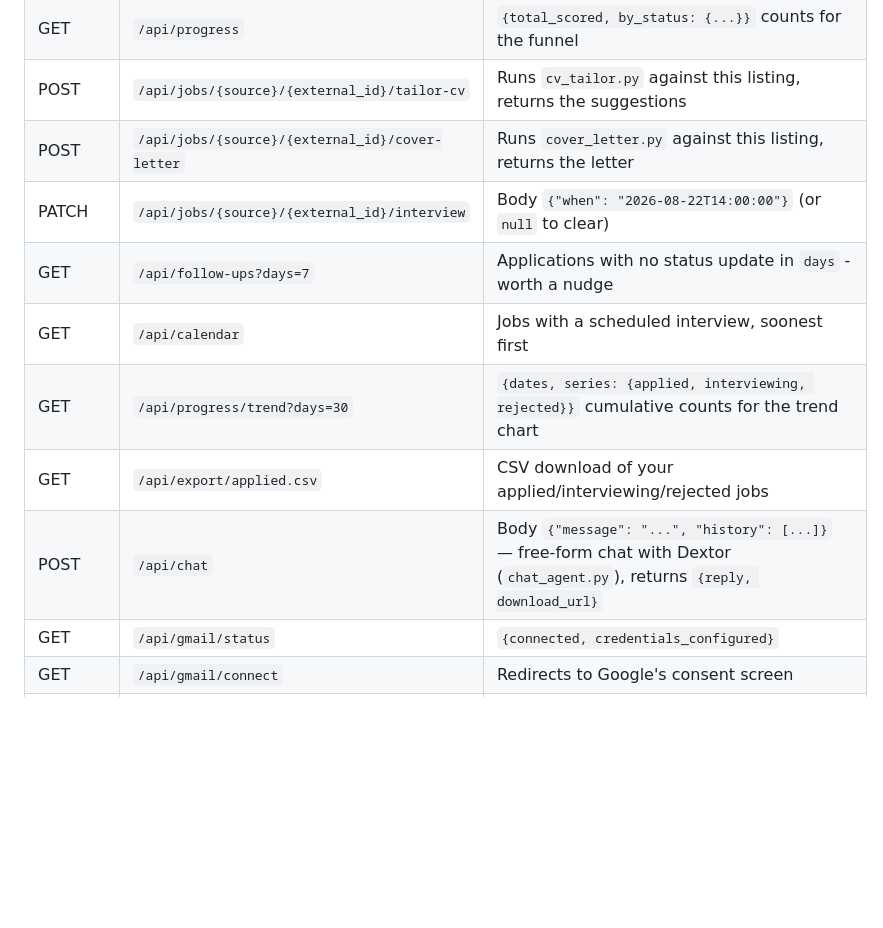
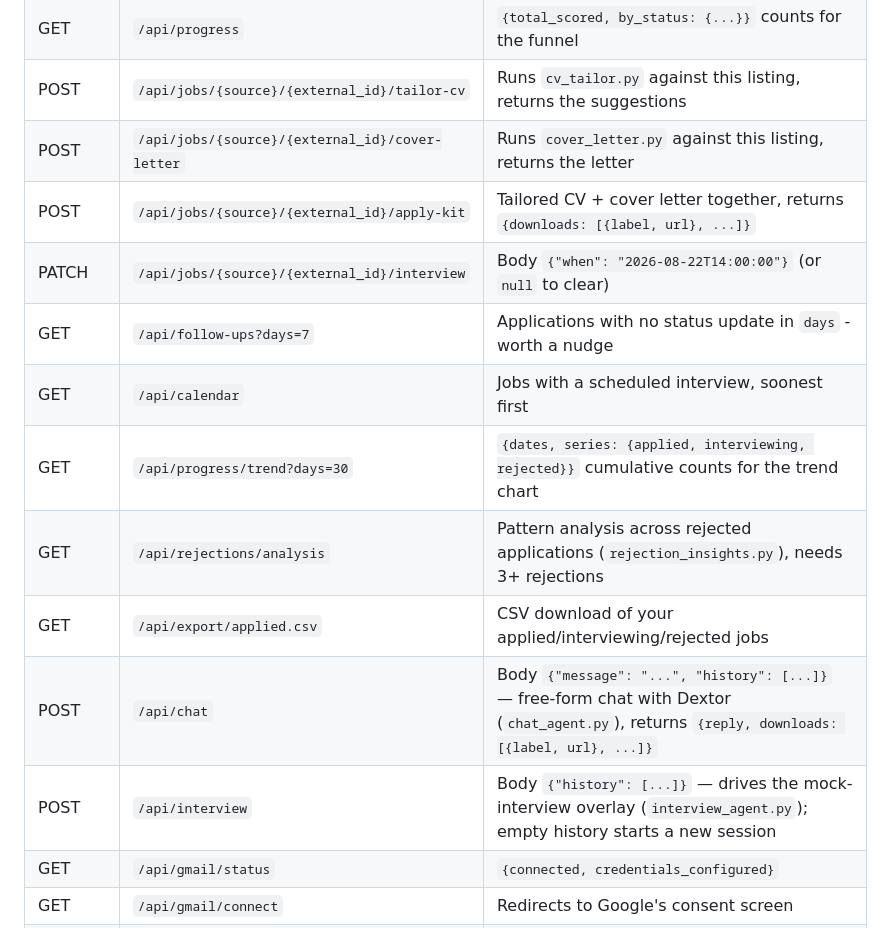
Before and after one commit to khanmuskann1010-crypto/jobagent, a Markdown page: README.md, the part around one of its changes. GitHub-like rendering; blank space fills up the shorter version.

```diff
--- a/README.md
+++ b/README.md
@@ -224,12 +246,15 @@ identify a listing (e.g. `indeed`/`JOBSEARCH_145`).
 | GET | `/api/progress` | `{total_scored, by_status: {...}}` counts for the funnel |
 | POST | `/api/jobs/{source}/{external_id}/tailor-cv` | Runs `cv_tailor.py` against this listing, returns the suggestions |
 | POST | `/api/jobs/{source}/{external_id}/cover-letter` | Runs `cover_letter.py` against this listing, returns the letter |
+| POST | `/api/jobs/{source}/{external_id}/apply-kit` | Tailored CV + cover letter together, returns `{downloads: [{label, url}, ...]}` |
 | PATCH | `/api/jobs/{source}/{external_id}/interview` | Body `{"when": "2026-08-22T14:00:00"}` (or `null` to clear) |
 | GET | `/api/follow-ups?days=7` | Applications with no status update in `days` - worth a nudge |
 | GET | `/api/calendar` | Jobs with a scheduled interview, soonest first |
 | GET | `/api/progress/trend?days=30` | `{dates, series: {applied, interviewing, rejected}}` cumulative counts for the trend chart |
+| GET | `/api/rejections/analysis` | Pattern analysis across rejected applications (`rejection_insights.py`), needs 3+ rejections |
 | GET | `/api/export/applied.csv` | CSV download of your applied/interviewing/rejected jobs |
-| POST | `/api/chat` | Body `{"message": "...", "history": [...]}` — free-form chat with Dextor (`chat_agent.py`), returns `{reply, download_url}` |
+| POST | `/api/chat` | Body `{"message": "...", "history": [...]}` — free-form chat with Dextor (`chat_agent.py`), returns `{reply, downloads: [{label, url}, ...]}` |
+| POST | `/api/interview` | Body `{"history": [...]}` — drives the mock-interview overlay (`interview_agent.py`); empty history starts a new session |
 | GET | `/api/gmail/status` | `{connected, credentials_configured}` |
 | GET | `/api/gmail/connect` | Redirects to Google's consent screen |
 | GET | `/api/gmail/callback` | OAuth redirect target — saves the token, then redirects back to `/` |
```
Also changed, not shown: other parts of README.md (+48 -24 lines).
